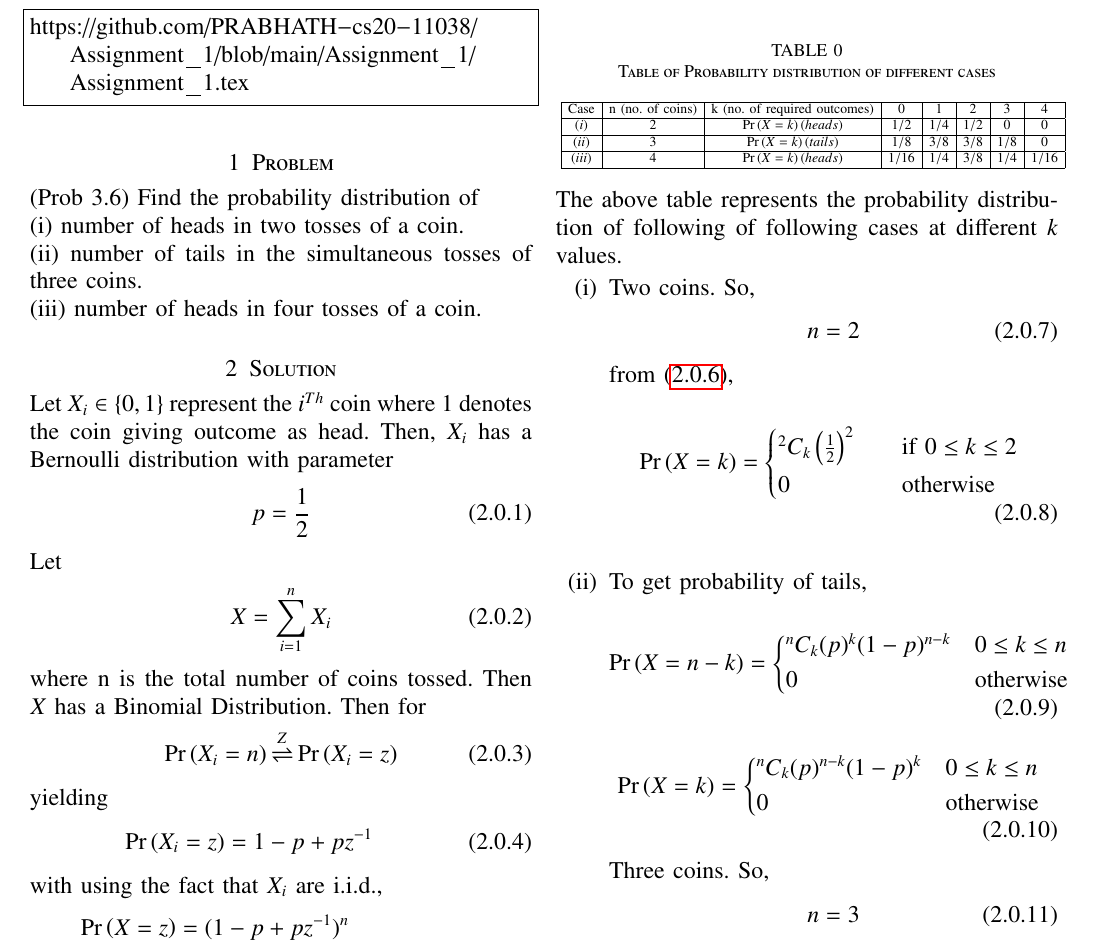
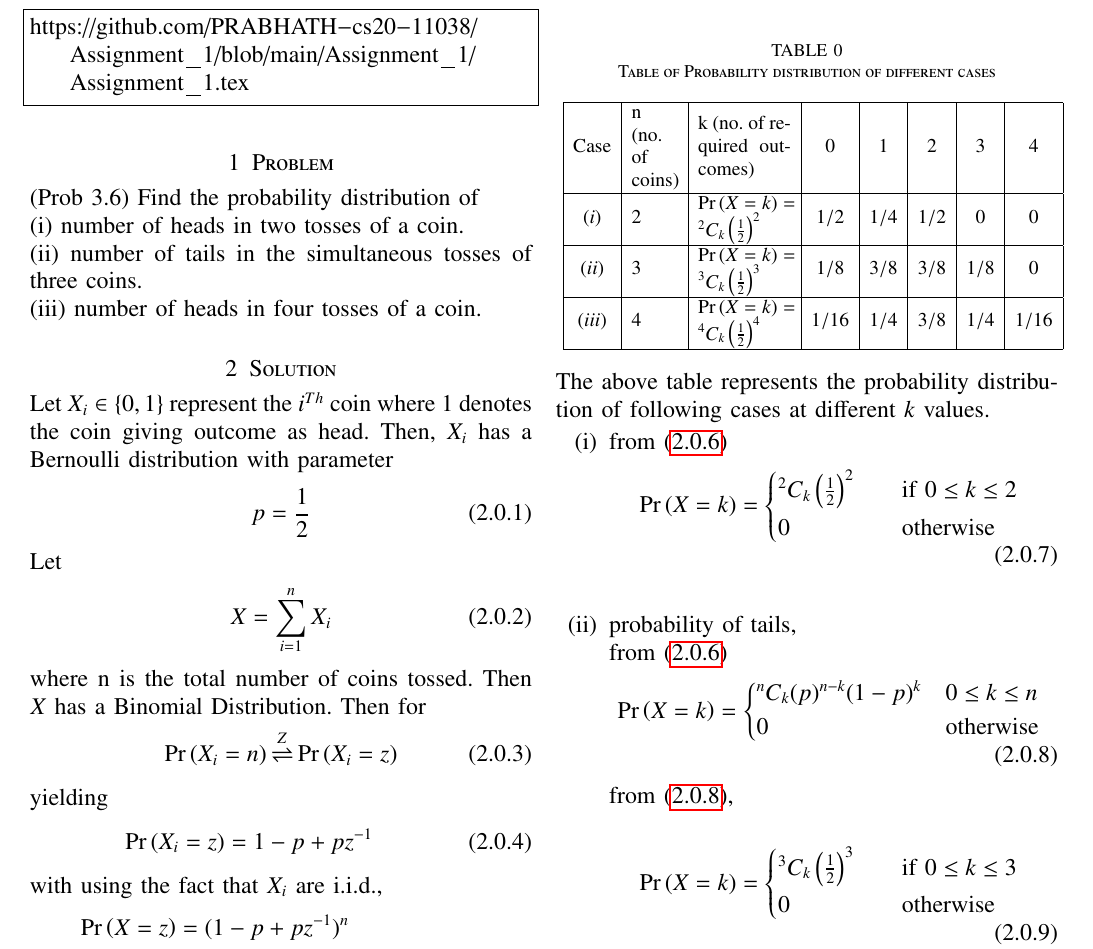
Before and after one commit to PRABHATH-cs20-11038/AI1103, a LaTeX problem sheet (Assignment_1/Assignment_1.tex): part of page 1 of 2, cut so that both start at the same text. Compiled offline with pdfLaTeX.

Commit message:
Update Assignment_1.tex

```diff
--- a/Assignment_1/Assignment_1.tex
+++ b/Assignment_1/Assignment_1.tex
@@ -196,31 +196,25 @@ with using the fact that $X_i$ are i.i.d.,
 \centering
 \caption{Table of Probability distribution of different cases}
 \resizebox{.5\textwidth}{!}{
-  \begin{tabular}{|c|c|c|c|c|c|c|c|}
+  \begin{tabular}{|c|m{1cm}|m{2cm}|c|c|c|c|c|}
   \hline
     Case &  n (no. of coins) & k (no. of required outcomes) & 0 & 1 & 2 & 3 & 4\\
     \hline
-    $(i)$ & 2 & $\pr{X=k} (heads)$ & $1/2$& $1/4$ & $1/2$ & $0$ & $0$\\
+    $(i)$ & 2 & $\pr{X=k}={^2 C_k}\brak{\frac{1}{2}}^{2}$ & $1/2$& $1/4$ & $1/2$ & $0$ & $0$\\
     \hline
-    $(ii)$ & 3 & $\pr{X=k} (tails)$ & $1/8$ & $3/8$ & $3/8$ & $1/8$ & $0$\\
+    $(ii)$ & 3 & $\pr{X=k}={^3 C_k}\brak{\frac{1}{2}}^{3}$ & $1/8$ & $3/8$ & $3/8$ & $1/8$ & $0$\\
     \hline
-    $(iii)$ & 4 & $\pr{X=k} (heads)$ & $1/16$& $1/4$ & $3/8$ & $1/4$ & $1/16$\\
+    $(iii)$ & 4 & $\pr{X=k}={^4 C_k}\brak{\frac{1}{2}}^{4}$ & $1/16$& $1/4$ & $3/8$ & $1/4$ & $1/16$\\
     \hline
   \end{tabular}
   \label{Table1}
 }
 \end{table}
 
-The above table represents the probability distribution of following of following cases at different $k$ values.
+The above table represents the probability distribution of following cases at different $k$ values.
 
 \begin{enumerate}[(i)]
-    \item Two coins. So,
-        \begin{align}
-            n=2
-        \end{align}
-
-     from \eqref{eq1},
-
+    \item from \eqref{eq1}
 \begin{align}
    \pr{X=k} =
   \begin{cases*}
@@ -238,27 +232,15 @@ The above table represents the probability distribution of following of followin
 
 \vspace{0.2in}
 
-\item To get probability of tails,
+\item probability of tails,
 
-\begin{align}
-   \pr{X=n-k} =
-  \begin{cases*}
-    {^n C_k}(p)^{k}(1-p)^{n-k} & $0 \leq k \leq n$\\
-      0 & otherwise
-  \end{cases*}
-\end{align}
-
+from \eqref{eq1}
 \begin{align}\label{eq2}
    \pr{X=k} =
   \begin{cases*}
     {^n C_k}(p)^{n-k}(1-p)^{k} & $0 \leq k \leq n$\\
       0 & otherwise
   \end{cases*}
-\end{align}
-
-Three coins. So,
-\begin{align}
-    n=3
 \end{align}
 
  from \eqref{eq2},
```
Also changed, not shown: Assignment_1/Assignment_1.tex (10 more changed lines).
